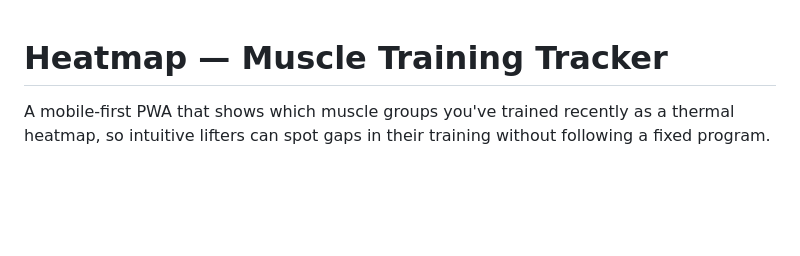
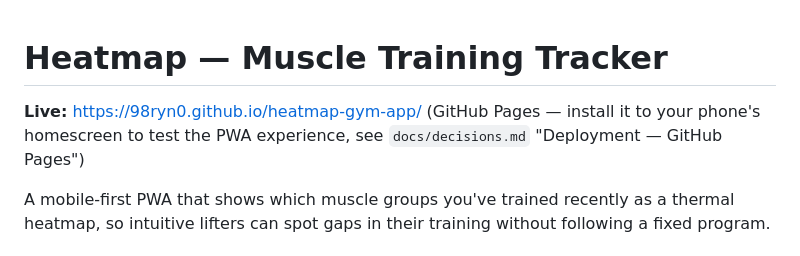
Before and after one commit to 98RYN0/heatmap-gym-app, a Markdown page: README.md, the part around the change. GitHub-like rendering; blank space fills up the shorter version.

```diff
--- a/README.md
+++ b/README.md
@@ -1,4 +1,8 @@
 # Heatmap — Muscle Training Tracker
+
+**Live:** https://98ryn0.github.io/heatmap-gym-app/ (GitHub Pages — install
+it to your phone's homescreen to test the PWA experience, see
+`docs/decisions.md` "Deployment — GitHub Pages")
 
 A mobile-first PWA that shows which muscle groups you've trained recently as a
 thermal heatmap, so intuitive lifters can spot gaps in their training without
```
Also changed, not shown: docs/decisions.md (+7 -0 lines).
